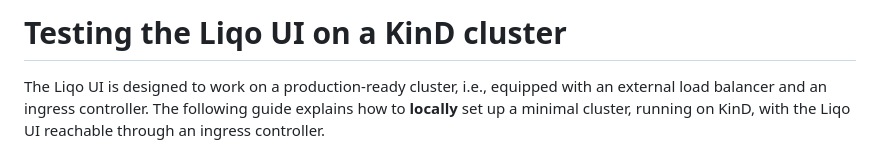
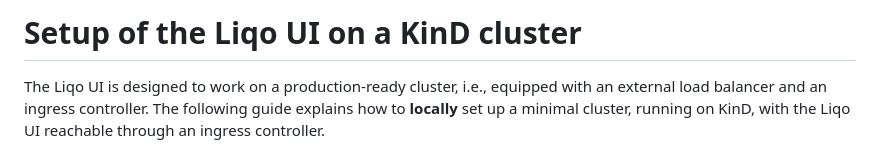
Before and after one commit to ArubaKube/liqo-dashboard, a Markdown page: docs/test-kind.md, the part around the change. GitHub-like rendering.

Commit message:
Update docs/test-kind.md
Co-authored-by: Claudio Lorina <claudio.lorina@gmail.com>

```diff
--- a/docs/test-kind.md
+++ b/docs/test-kind.md
@@ -1,4 +1,4 @@
-# Testing the Liqo UI on a KinD cluster
+# Setup of the Liqo UI on a KinD cluster
 
 The Liqo UI is designed to work on a production-ready cluster, i.e., equipped with an external load balancer and an ingress controller.
 The following guide explains how to **locally** set up a minimal cluster, running on KinD, with the Liqo UI reachable through an ingress controller.
```
